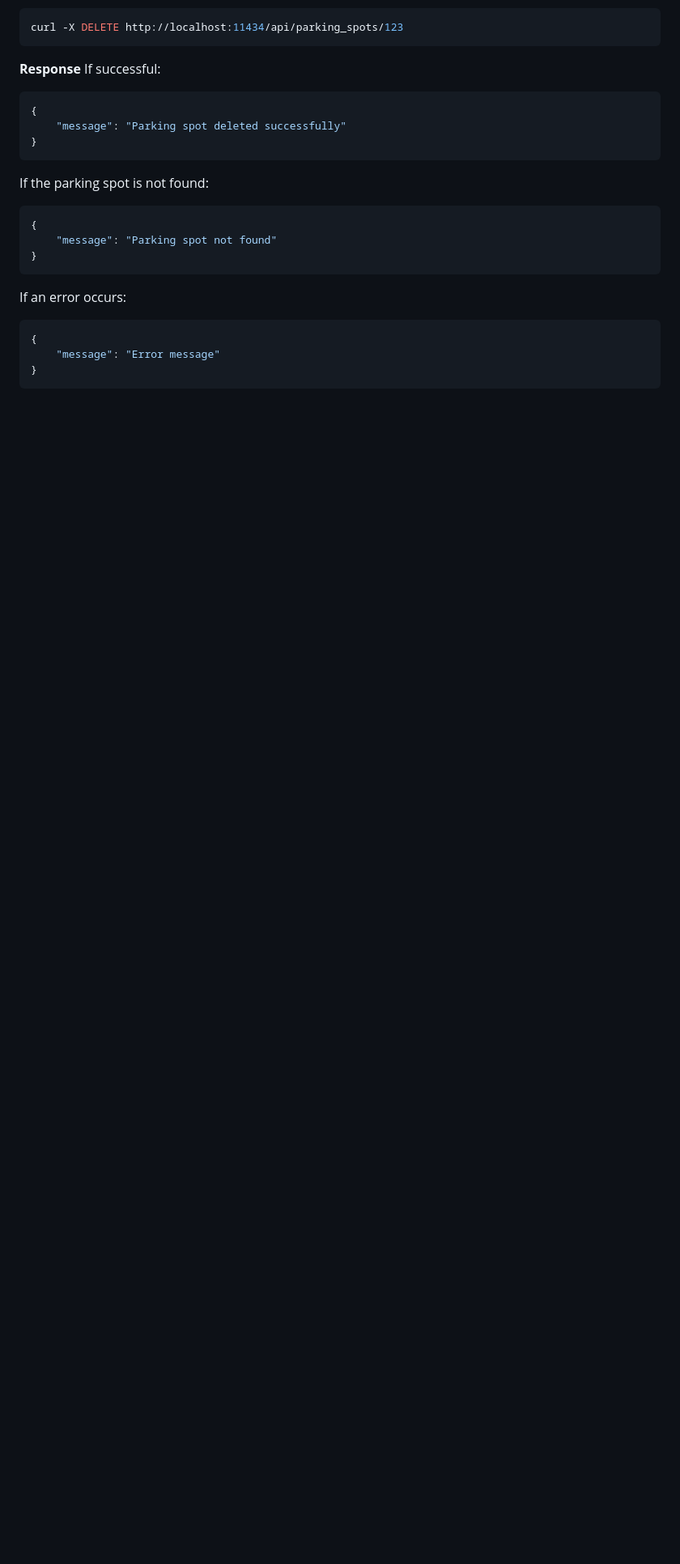
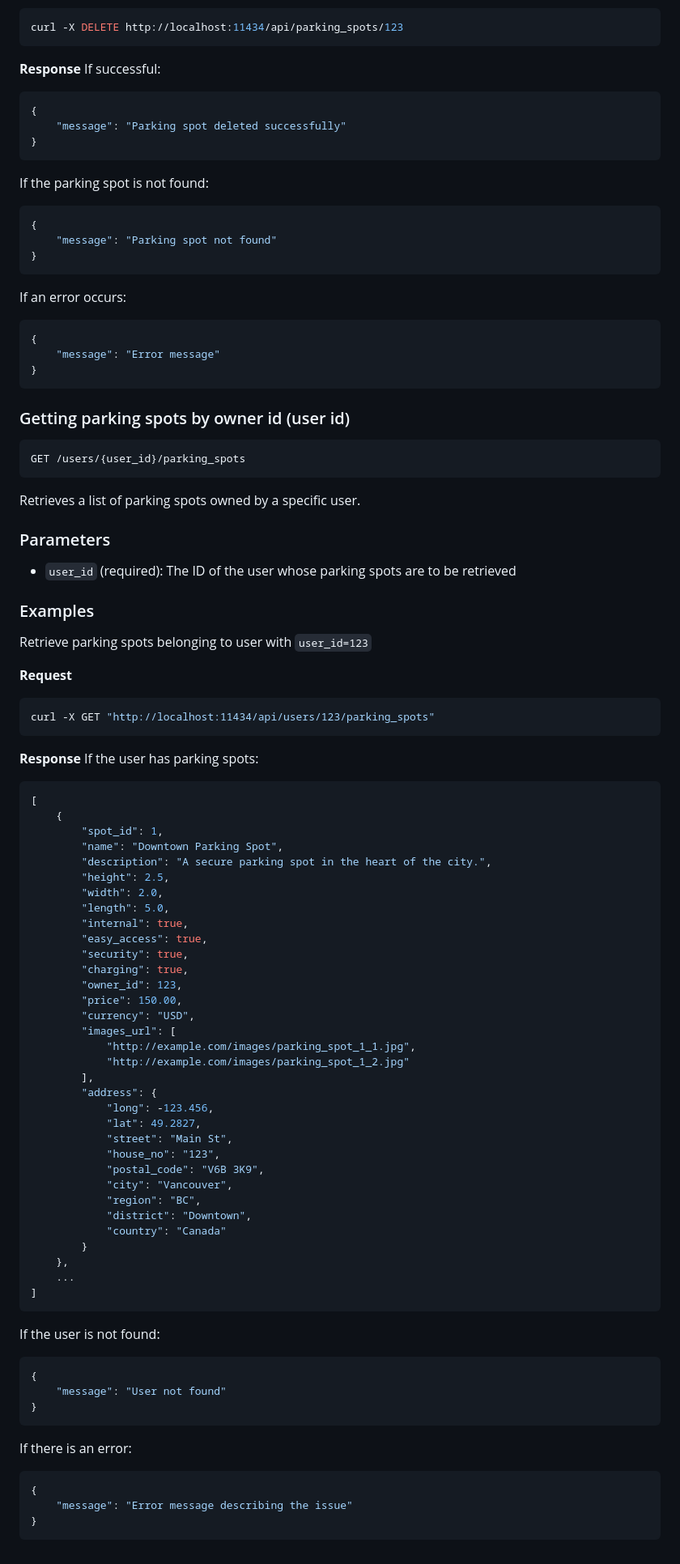
Before and after one commit to MichalTaczala/renting_parking_spaces_app, a Markdown page: docs/api.md, the part around the change. Shown: that part at 81% size. Drawn GitHub-style; blank space fills up the shorter version.

Commit message:
doc: update api.md

````diff
--- a/docs/api.md
+++ b/docs/api.md
@@ -655,3 +655,70 @@ If an error occurs:
     "message": "Error message"
 }
 ```
+
+### Getting parking spots by owner id (user id)
+```shell
+GET /users/{user_id}/parking_spots
+```
+Retrieves a list of parking spots owned by a specific user.
+
+### Parameters
+- `user_id` (required): The ID of the user whose parking spots are to be retrieved
+
+### Examples
+Retrieve parking spots belonging to user with `user_id=123`
+
+**Request**
+```shell
+curl -X GET "http://localhost:11434/api/users/123/parking_spots"
+```
+
+**Response**
+If the user has parking spots:
+```shell
+[
+    {
+        "spot_id": 1,
+        "name": "Downtown Parking Spot",
+        "description": "A secure parking spot in the heart of the city.",
+        "height": 2.5,
+        "width": 2.0,
+        "length": 5.0,
+        "internal": true,
+        "easy_access": true,
+        "security": true,
+        "charging": true,
+        "owner_id": 123,
+        "price": 150.00,
+        "currency": "USD",
+        "images_url": [
+            "http://example.com/images/parking_spot_1_1.jpg",
+            "http://example.com/images/parking_spot_1_2.jpg"
+        ],
+        "address": {
+            "long": -123.456,
+            "lat": 49.2827,
+            "street": "Main St",
+            "house_no": "123",
+            "postal_code": "V6B 3K9",
+            "city": "Vancouver",
+            "region": "BC",
+            "district": "Downtown",
+            "country": "Canada"
+        }
+    },
+    ...
+]
+```
+If the user is not found:
+```shell
+{
+    "message": "User not found"
+}
+```
+If there is an error:
+```shell
+{
+    "message": "Error message describing the issue"
+}
+```
````
